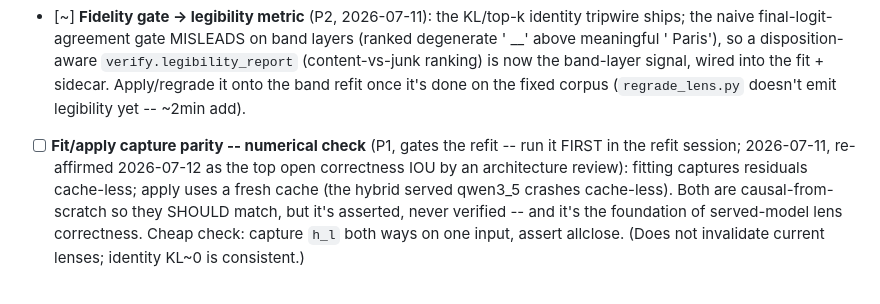
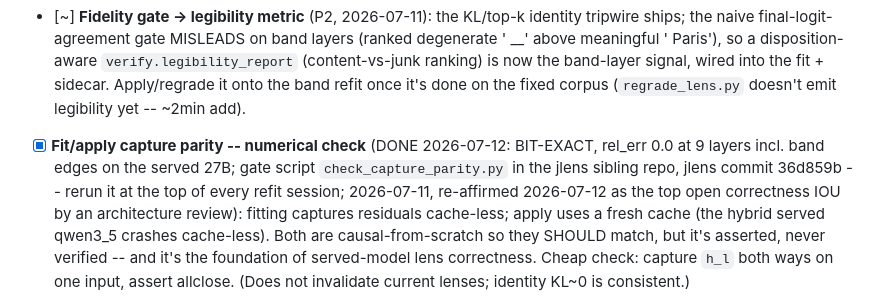
Before and after one commit to fblissjr/heylookitsanllm, a Markdown page: docs/project/TODO.md, the part around the change. Rendered like a GitHub page.

```diff
--- a/docs/project/TODO.md
+++ b/docs/project/TODO.md
@@ -22,7 +22,7 @@ baseline fitter are GREEN (see CURRENT.md 2026-07-10).
   meaningful ' Paris'), so a disposition-aware `verify.legibility_report` (content-vs-junk ranking)
   is now the band-layer signal, wired into the fit + sidecar. Apply/regrade it onto the band refit
   once it's done on the fixed corpus (`regrade_lens.py` doesn't emit legibility yet -- ~2min add).
-- [ ] **Fit/apply capture parity -- numerical check** (P1, gates the refit -- run it FIRST in the refit session; 2026-07-11, re-affirmed 2026-07-12 as the
+- [x] **Fit/apply capture parity -- numerical check** (DONE 2026-07-12: BIT-EXACT, rel_err 0.0 at 9 layers incl. band edges on the served 27B; gate script `check_capture_parity.py` in the jlens sibling repo, jlens commit 36d859b -- rerun it at the top of every refit session; 2026-07-11, re-affirmed 2026-07-12 as the
   top open correctness IOU by an architecture review): fitting captures residuals cache-less; apply
   uses a fresh cache (the hybrid served qwen3_5 crashes cache-less). Both are causal-from-scratch so
   they SHOULD match, but it's asserted, never verified -- and it's the foundation of served-model
```
Also changed, not shown: docs/jspace_integration_plan.md (+2 -1 lines).
